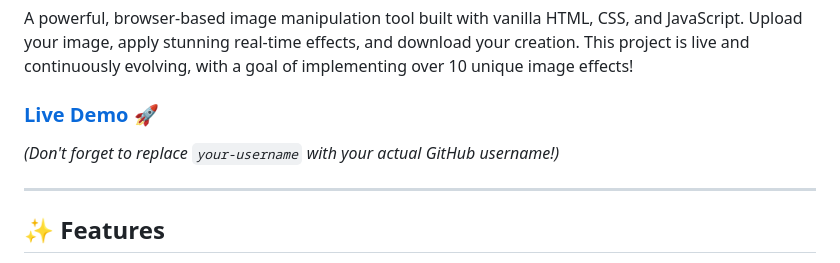
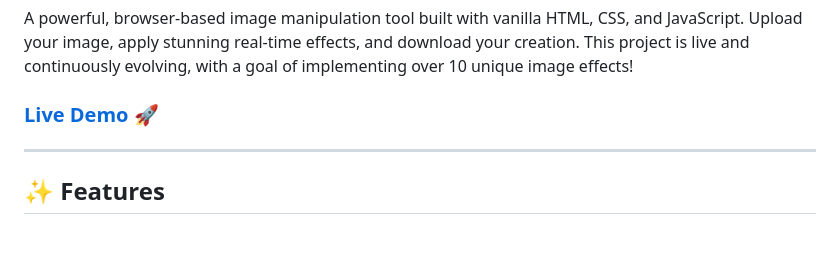
Before and after one commit to AminoGrafik/image-filter-tool, a Markdown page: README.md, the part around the change. GitHub-like rendering; blank space fills up the shorter version.

```diff
--- a/README.md
+++ b/README.md
@@ -3,8 +3,6 @@
 A powerful, browser-based image manipulation tool built with vanilla HTML, CSS, and JavaScript. Upload your image, apply stunning real-time effects, and download your creation. This project is live and continuously evolving, with a goal of implementing over 10 unique image effects!
 
 ### [Live Demo 🚀](https://aminografik.github.io/image-filter-tool/application/)
-
-*(Don't forget to replace `your-username` with your actual GitHub username!)*
 
 ---
 
```
